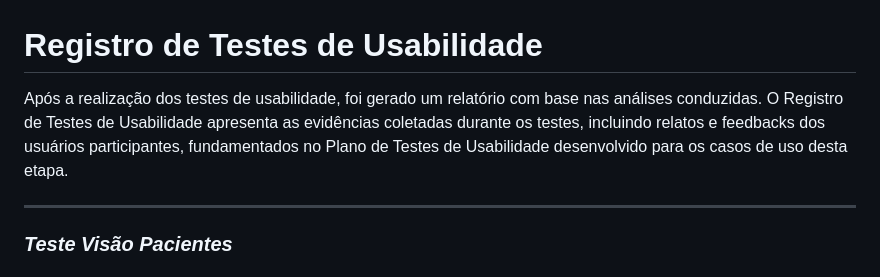
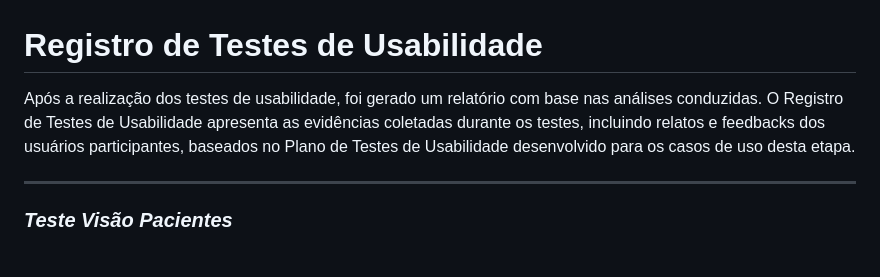
Before and after one commit to emersonjuunior/psiconexao, a Markdown page: docs/11-Registro de Testes de Usabilidade.md, the part around the change. GitHub-like rendering.

```diff
--- a/docs/11-Registro de Testes de Usabilidade.md
+++ b/docs/11-Registro de Testes de Usabilidade.md
@@ -1,5 +1,5 @@
 # Registro de Testes de Usabilidade
-Após a realização dos testes de usabilidade, foi gerado um relatório com base nas análises conduzidas. O Registro de Testes de Usabilidade apresenta as evidências coletadas durante os testes, incluindo relatos e feedbacks dos usuários participantes, fundamentados no Plano de Testes de Usabilidade desenvolvido para os casos de uso desta etapa.
+Após a realização dos testes de usabilidade, foi gerado um relatório com base nas análises conduzidas. O Registro de Testes de Usabilidade apresenta as evidências coletadas durante os testes, incluindo relatos e feedbacks dos usuários participantes, baseados no Plano de Testes de Usabilidade desenvolvido para os casos de uso desta etapa.
 
 -------------------------------------------------------------------------------------------------------------------------------------------------------------------------------------------------------------------
 
```
